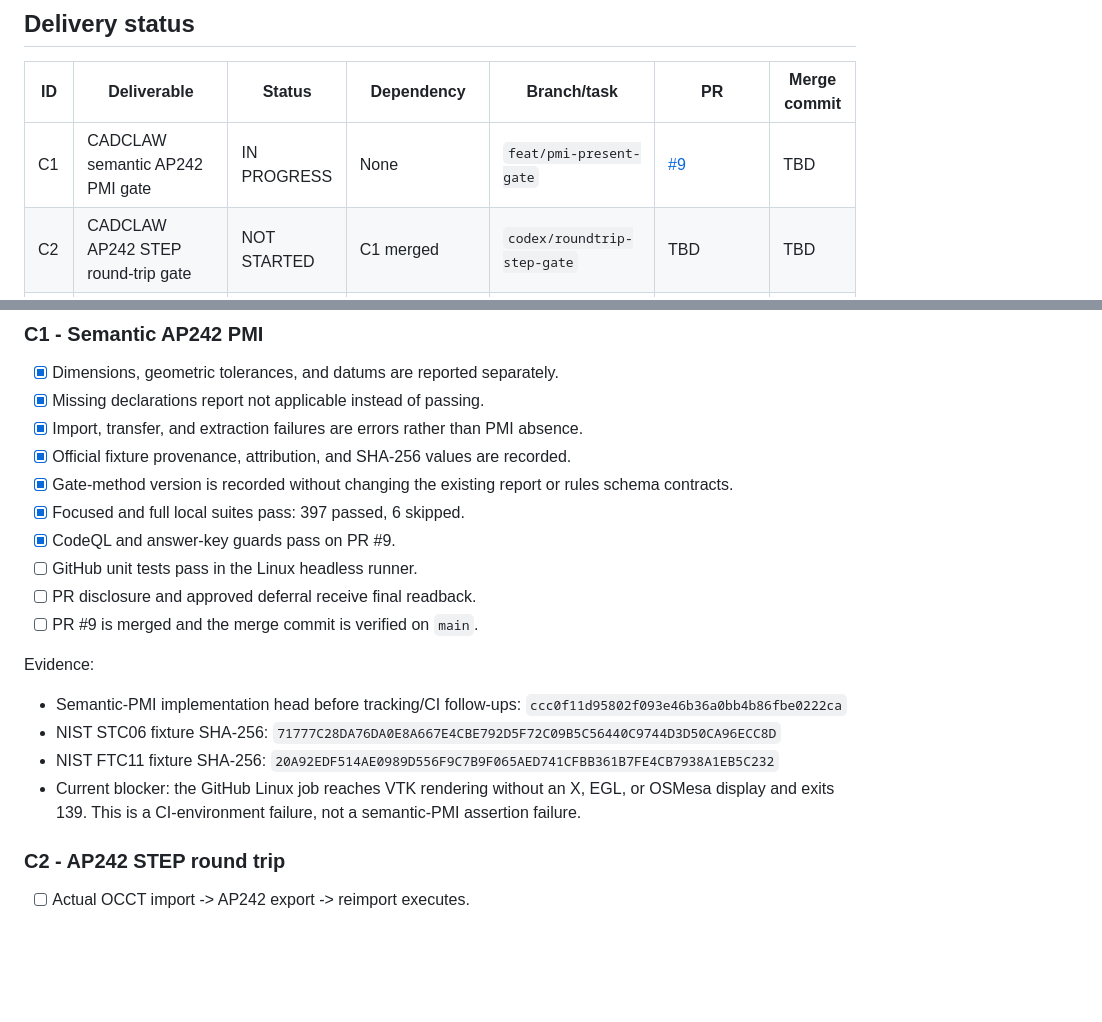
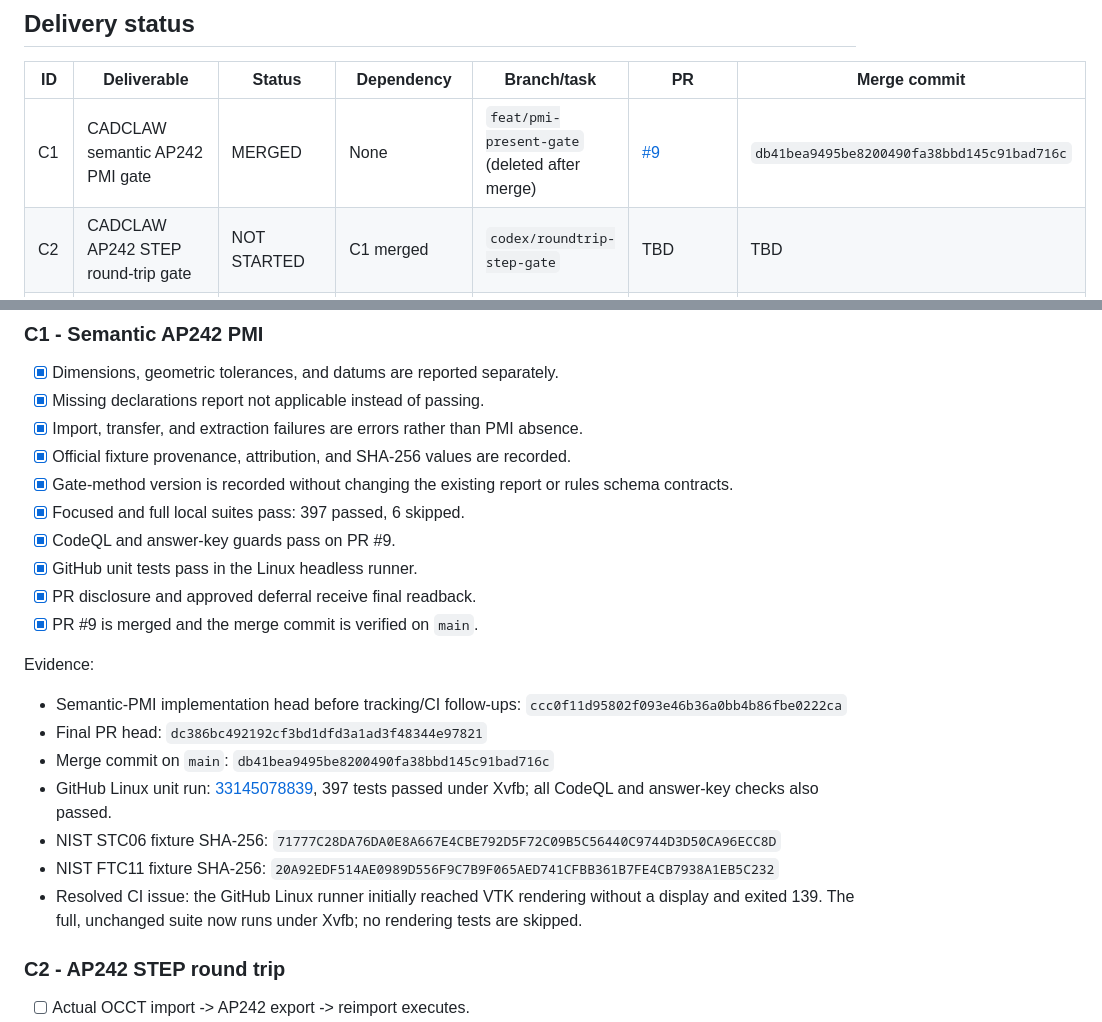
Before and after one commit to sunnyday-technologies/CADCLAW, a Markdown page: docs/pmi-roundtrip-marb-completion-ledger.md, 2 parts joined by grey strips. Rendered like a GitHub page; blank space fills up the shorter version.

Commit message:
docs: record semantic PMI merge evidence

```diff
--- a/docs/pmi-roundtrip-marb-completion-ledger.md
+++ b/docs/pmi-roundtrip-marb-completion-ledger.md
@@ -39,7 +39,7 @@ closeout. An open pull request or a started validation is not completion.
 
 | ID | Deliverable | Status | Dependency | Branch/task | PR | Merge commit |
 |---|---|---|---|---|---|---|
-| C1 | CADCLAW semantic AP242 PMI gate | IN PROGRESS | None | `feat/pmi-present-gate` | [#9](https://github.com/sunnyday-technologies/CADCLAW/pull/9) | TBD |
+| C1 | CADCLAW semantic AP242 PMI gate | MERGED | None | `feat/pmi-present-gate` (deleted after merge) | [#9](https://github.com/sunnyday-technologies/CADCLAW/pull/9) | `db41bea9495be8200490fa38bbd145c91bad716c` |
 | C2 | CADCLAW AP242 STEP round-trip gate | NOT STARTED | C1 merged | `codex/roundtrip-step-gate` | TBD | TBD |
 | M1 | MARB repeat-run reporting and acceptable-solution policy | IN PROGRESS | Independent | task `01a046b7-1430-7792-b891-709e5b60c7ff` | TBD | TBD |
 | M2 | MARB `L2-RESOLVE` task | NOT STARTED | M1 method/version decisions | Same MARB task | TBD | TBD |
@@ -62,21 +62,26 @@ closeout. An open pull request or a started validation is not completion.
   rules schema contracts.
 - [x] Focused and full local suites pass: 397 passed, 6 skipped.
 - [x] CodeQL and answer-key guards pass on PR #9.
-- [ ] GitHub unit tests pass in the Linux headless runner.
-- [ ] PR disclosure and approved deferral receive final readback.
-- [ ] PR #9 is merged and the merge commit is verified on `main`.
+- [x] GitHub unit tests pass in the Linux headless runner.
+- [x] PR disclosure and approved deferral receive final readback.
+- [x] PR #9 is merged and the merge commit is verified on `main`.
 
 Evidence:
 
 - Semantic-PMI implementation head before tracking/CI follow-ups:
   `ccc0f11d95802f093e46b36a0bb4b86fbe0222ca`
+- Final PR head: `dc386bc492192cf3bd1dfd3a1ad3f48344e97821`
+- Merge commit on `main`: `db41bea9495be8200490fa38bbd145c91bad716c`
+- GitHub Linux unit run:
+  [33145078839](https://github.com/sunnyday-technologies/CADCLAW/actions/runs/33145078839),
+  397 tests passed under Xvfb; all CodeQL and answer-key checks also passed.
 - NIST STC06 fixture SHA-256:
   `71777C28DA76DA0E8A667E4CBE792D5F72C09B5C56440C9744D3D50CA96ECC8D`
 - NIST FTC11 fixture SHA-256:
   `20A92EDF514AE0989D556F9C7B9F065AED741CFBB361B7FE4CB7938A1EB5C232`
-- Current blocker: the GitHub Linux job reaches VTK rendering without an X,
-  EGL, or OSMesa display and exits 139. This is a CI-environment failure, not a
-  semantic-PMI assertion failure.
+- Resolved CI issue: the GitHub Linux runner initially reached VTK rendering
+  without a display and exited 139. The full, unchanged suite now runs under
+  Xvfb; no rendering tests are skipped.
 
 ### C2 - AP242 STEP round trip
 
```
